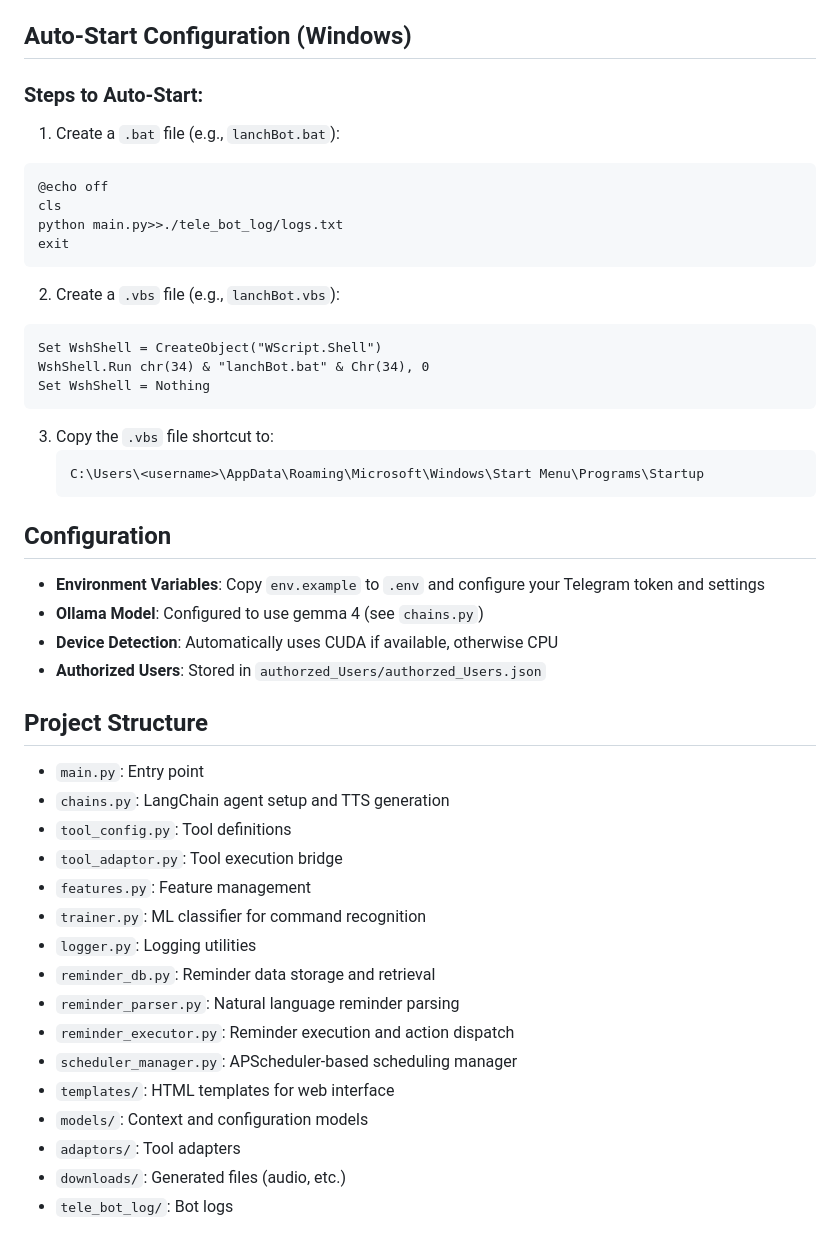
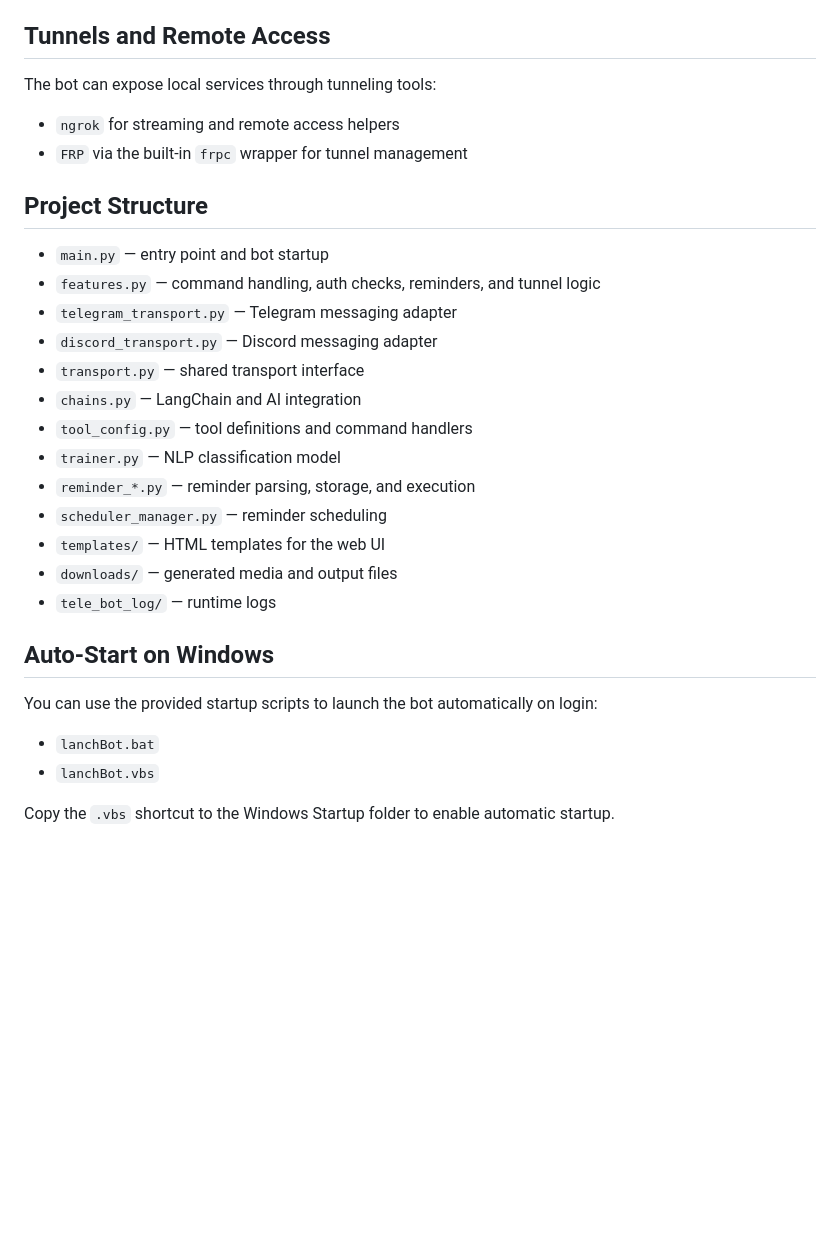
Before and after one commit to nazeem2001/windows_control_telegram, a Markdown page: README.md, the part around one of its changes. GitHub-like rendering; blank space fills up the shorter version.

Commit message:
docs: Update README.md for clarity and feature overview enhancements

````diff
--- a/README.md
+++ b/README.md
@@ -220,54 +222,34 @@ This approach balances automation with safety, catching potential misunderstandi
   - `nlp`: Toggle NLP processing mode
   - `clear_history`: Clear chat history
 
-## Auto-Start Configuration (Windows)
+## Tunnels and Remote Access
 
-### Steps to Auto-Start:
+The bot can expose local services through tunneling tools:
 
-1. Create a `.bat` file (e.g., `lanchBot.bat`):
-
-```batch
-@echo off
-cls
-python main.py>>./tele_bot_log/logs.txt
-exit
-```
-
-2. Create a `.vbs` file (e.g., `lanchBot.vbs`):
-
-```vbscript
-Set WshShell = CreateObject("WScript.Shell")
-WshShell.Run chr(34) & "lanchBot.bat" & Chr(34), 0
-Set WshShell = Nothing
-```
-
-3. Copy the `.vbs` file shortcut to:
-   ```
-   C:\Users\<username>\AppData\Roaming\Microsoft\Windows\Start Menu\Programs\Startup
-   ```
-
-## Configuration
-
-- **Environment Variables**: Copy `env.example` to `.env` and configure your Telegram token and settings
-- **Ollama Model**: Configured to use gemma 4 (see `chains.py`)
-- **Device Detection**: Automatically uses CUDA if available, otherwise CPU
-- **Authorized Users**: Stored in `authorzed_Users/authorzed_Users.json`
+- `ngrok` for streaming and remote access helpers
+- `FRP` via the built-in `frpc` wrapper for tunnel management
 
 ## Project Structure
 
-- `main.py`: Entry point
-- `chains.py`: LangChain agent setup and TTS generation
-- `tool_config.py`: Tool definitions
-- `tool_adaptor.py`: Tool execution bridge
-- `features.py`: Feature management
-- `trainer.py`: ML classifier for command recognition
-- `logger.py`: Logging utilities
-- `reminder_db.py`: Reminder data storage and retrieval
-- `reminder_parser.py`: Natural language reminder parsing
-- `reminder_executor.py`: Reminder execution and action dispatch
-- `scheduler_manager.py`: APScheduler-based scheduling manager
-- `templates/`: HTML templates for web interface
-- `models/`: Context and configuration models
-- `adaptors/`: Tool adapters
-- `downloads/`: Generated files (audio, etc.)
-- `tele_bot_log/`: Bot logs
+- `main.py` — entry point and bot startup
+- `features.py` — command handling, auth checks, reminders, and tunnel logic
+- `telegram_transport.py` — Telegram messaging adapter
+- `discord_transport.py` — Discord messaging adapter
+- `transport.py` — shared transport interface
+- `chains.py` — LangChain and AI integration
+- `tool_config.py` — tool definitions and command handlers
+- `trainer.py` — NLP classification model
+- `reminder_*.py` — reminder parsing, storage, and execution
+- `scheduler_manager.py` — reminder scheduling
+- `templates/` — HTML templates for the web UI
+- `downloads/` — generated media and output files
+- `tele_bot_log/` — runtime logs
+
+## Auto-Start on Windows
+
+You can use the provided startup scripts to launch the bot automatically on login:
+
+- `lanchBot.bat`
+- `lanchBot.vbs`
+
+Copy the `.vbs` shortcut to the Windows Startup folder to enable automatic startup.
````
Also changed, not shown: other parts of README.md (+32 -30 lines).
